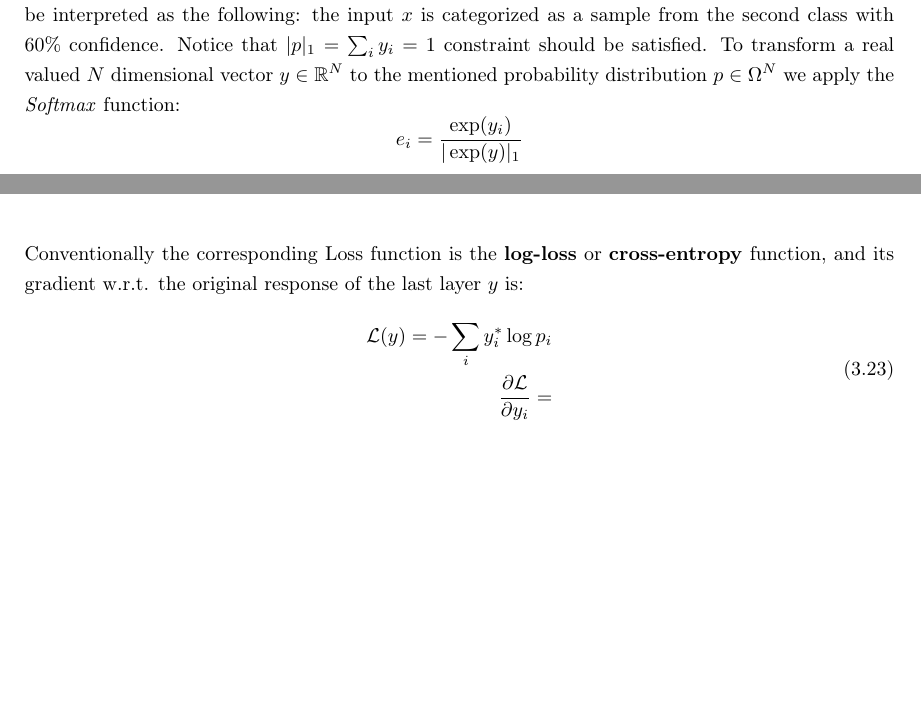
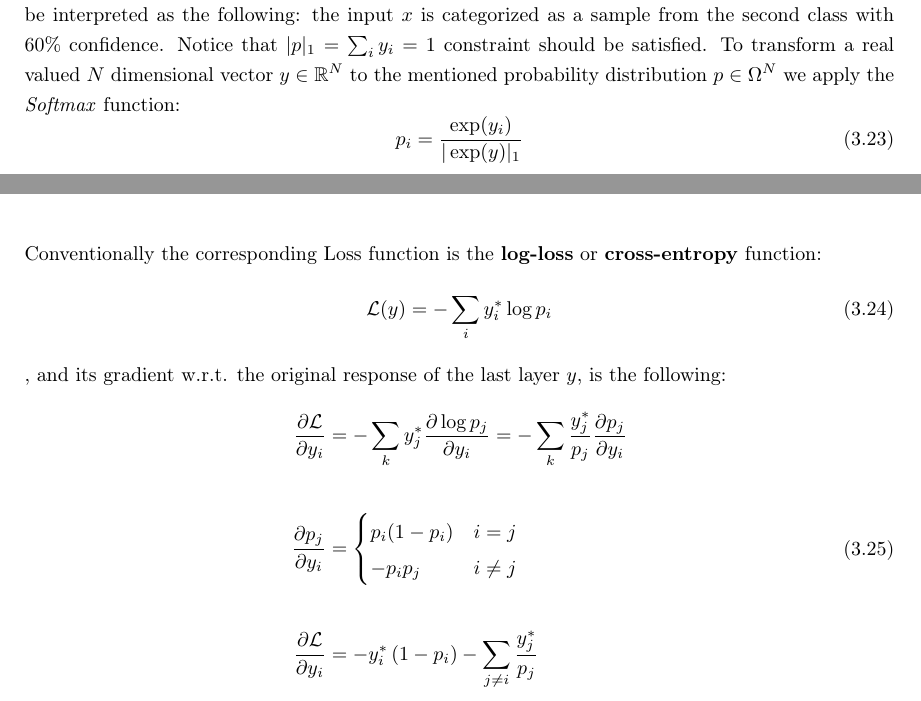
Before and after one commit to botcs/tdk, a LaTeX thesis (recommended/bscthesis.tex, which reads recommended/chapters/design.tex): two parts of pages 24 and 25 of 57, joined at a grey line, cut so that both start at the same text, the shorter picture padded with empty space. Compiled offline with pdfLaTeX.

Commit message:
softmax deriv

```diff
--- a/recommended/chapters/design.tex
+++ b/recommended/chapters/design.tex
@@ -304,11 +304,25 @@ For that, we use \textbf{one-hot} notation, where $y^*_i = \left[ 0,0 \cdots 1 \
 The response will be turned into a discrete density function, e. g. $  = [0.1, \; 0.6, \; 0.2, \; 0.1]$ can be interpreted as the following:
 the input $x$ is categorized as a sample from the second class with 60\% confidence. Notice that $|p|_1=\sum_i y_i=1$ constraint should be satisfied.
 To transform a real valued $N$ dimensional vector $y \in \mathbb{R}^N$ to the mentioned probability distribution $p\in \Omega^N$ we apply the \emph{Softmax} function:
-$$e_i = \frac{\exp(y_i)}{|\exp(y)|_1}$$
-Conventionally the corresponding Loss function is the \textbf{log-loss} or \textbf{cross-entropy} function, and its gradient w.r.t. the original response of the last layer $y$ is:
+\begin{equation}
+p_i = \frac{\exp(y_i)}{|\exp(y)|_1}
+\end{equation}
+Conventionally the corresponding Loss function is the \textbf{log-loss} or \textbf{cross-entropy} function:
+\begin{equation}
+\mathcal{L}(y)=-\sum_i y^*_i \log p_i
+\end{equation},
+and its gradient w.r.t. the original response of the last layer $y$, is the following:
 \begin{equation}
 \begin{split}
-\mathcal{L}(y)=-\sum_i y^*_i \log p_i \\
-\frac{\partial \mathcal{L}}{\partial y_i} =
+\frac{\partial \mathcal{L}}{\partial y_i} &=
+-\sum_k y^*_j \frac{\partial \log p_j}{\partial y_i} =
+-\sum_k \frac{y^*_j}{p_j}\frac{\partial p_j}{\partial y_i} \\ \\
+\frac{\partial p_j}{\partial y_i} &=
+\begin{cases}
+    p_i(1-p_i) & i=j \\
+    -p_i p_j & i \neq j
+\end{cases} \\ \\
+\frac{\partial \mathcal{L}}{\partial y_i} &=
+-y^*_i\left(1-p_i\right) - \sum_{j \neq i} \frac{y^*_j}{p_j}
 \end{split}
 \end{equation}
```
